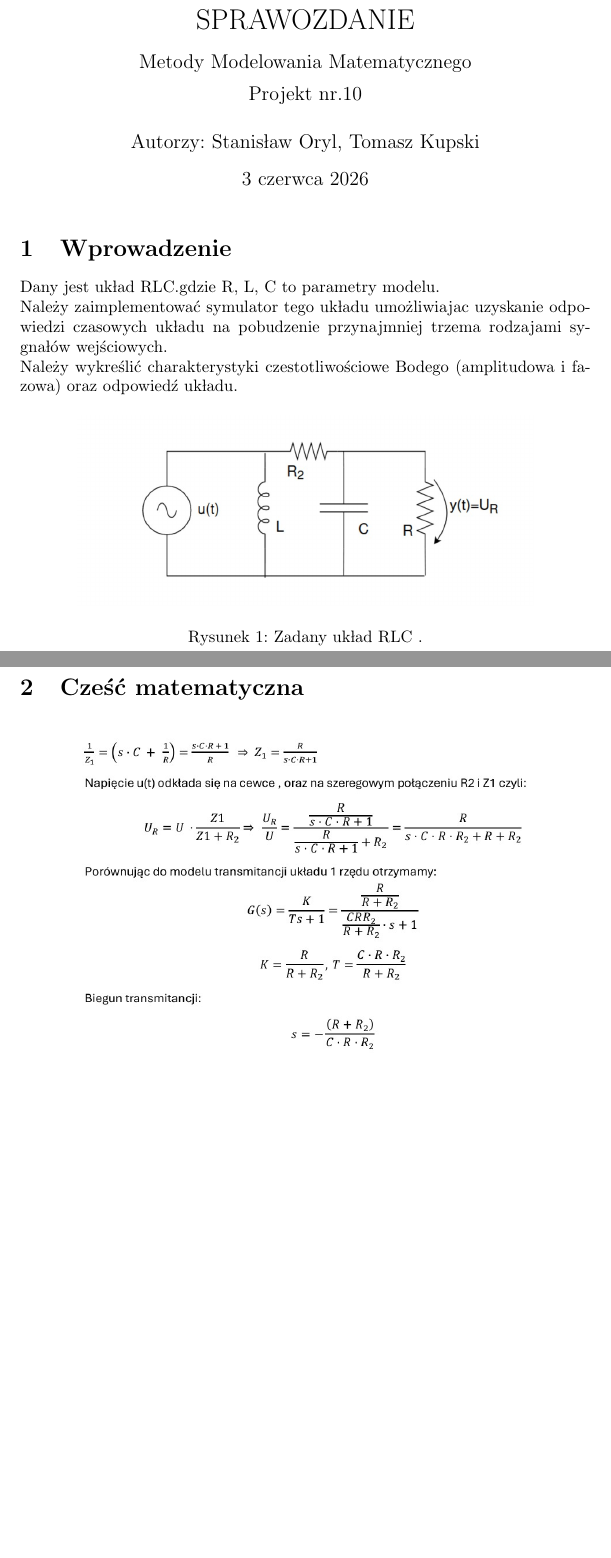
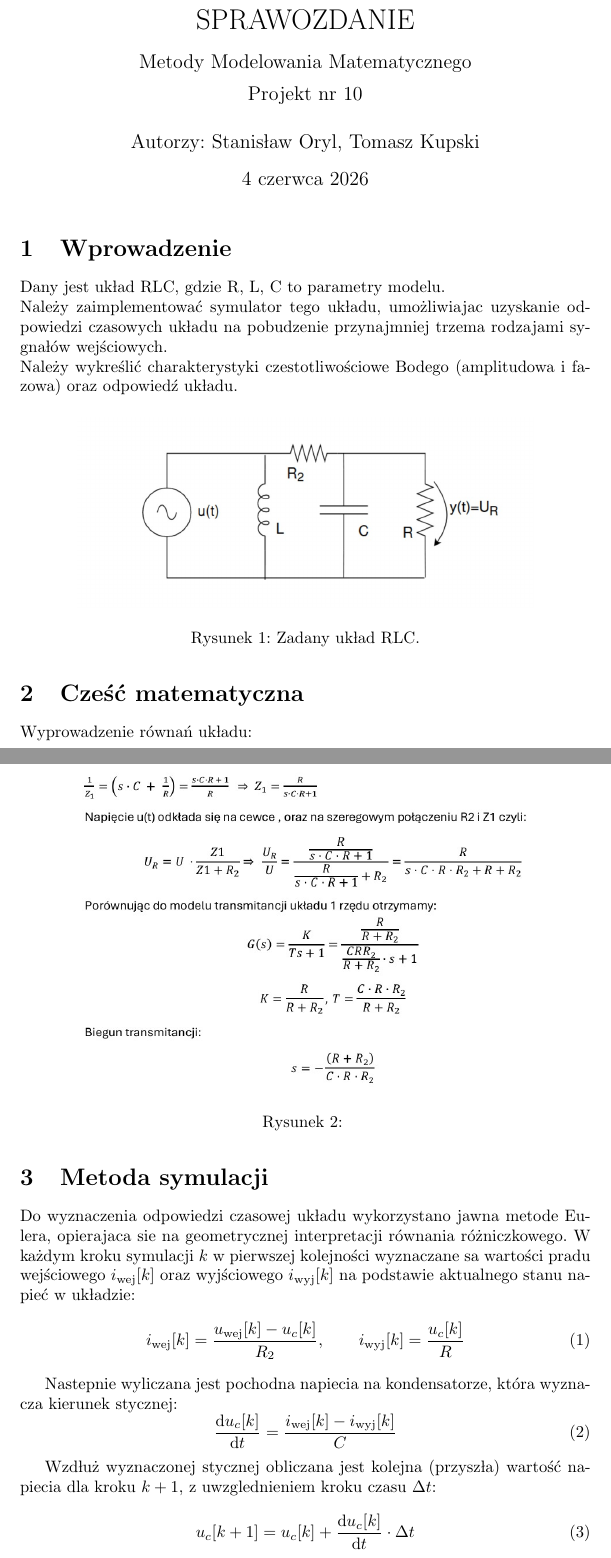
Before and after one commit to tomasz11/Projekt-MMM, a LaTeX document (sprawozdanie.tex): two parts of pages 1 and 2 of 2 before the commit and two parts of pages 1 and 2 of 4 after it, joined at a grey line, cut so that both start at the same text, the shorter picture padded with empty space. The pictures show the PDF file sprawozdanie.pdf that the author committed with the source.

Commit message:
Add files via upload

```diff
--- a/sprawozdanie.tex
+++ b/sprawozdanie.tex
@@ -1,3 +1,2 @@
 \documentclass{article}
 \usepackage[utf8]{inputenc}
-\usepackage[polish]{babel} % Polski podział wyrazów i ogonki
@@ -4,34 +8,53 @@
+\graphicspath{ {./images/} }
 
 \title{
     SPRAWOZDANIE \\ [0.6em]
     \large Metody Modelowania Matematycznego \\ [0.5em]
-    \large Projekt nr.10
-
+    \large Projekt nr 10
 }
 
 \author{Autorzy: Stanisław Oryl, Tomasz Kupski}
 \date{\today}
-\usepackage{graphicx}
-\usepackage{float}
-\graphicspath{ {./images/} } % (Opcjonalnie) Ścieżka do folderu, w którym trzymasz zdjęcia
+
 \begin{document}
 
 \maketitle
 
 \section{Wprowadzenie}
-Dany jest układ RLC.gdzie R, L, C to parametry modelu.\\ Należy zaimplementować symulator tego układu umożliwiając uzyskanie odpowiedzi czasowych układu na pobudzenie przynajmniej trzema rodzajami sygnałów wejściowych. \\Należy wykreślić charakterystyki częstotliwościowe Bodego (amplitudową i fazową) oraz odpowiedź układu.
-\begin{figure}[h]
+Dany jest układ RLC, gdzie R, L, C to parametry modelu. \\
+Należy zaimplementować symulator tego układu, umożliwiając uzyskanie odpowiedzi czasowych układu na pobudzenie przynajmniej trzema rodzajami sygnałów wejściowych. \\
+Należy wykreślić charakterystyki częstotliwościowe Bodego (amplitudową i fazową) oraz odpowiedź układu.
+
+\begin{figure}[H]
     \centering
     \includegraphics[width=0.8\textwidth]{Uklad.jpg}
-    \caption{ Zadany układ RLC .}
-    \label{fig:moje_zdjecie}
+    \caption{Zadany układ RLC.}
+    \label{fig:uklad_rlc}
 \end{figure}
 
 \section{Część matematyczna}
+Wyprowadzenie równań układu:
+
 \begin{figure}[H]
     \centering
     \includegraphics[width=0.8\textwidth]{Matemattka.jpg}
-
-    \label{fig:moje_zdjecie}
+    \caption{}
+    \label{fig:matematyka}
 \end{figure}
 
+\section{Metoda symulacji}
+Do wyznaczenia odpowiedzi czasowej układu wykorzystano jawną metodę Eulera, opierającą się na geometrycznej interpretacji równania różniczkowego.
+W każdym kroku symulacji $k$ w pierwszej kolejności wyznaczane są wartości prądu wejściowego $i_{\text{wej}}[k]$ oraz wyjściowego $i_{\text{wyj}}[k]$ na podstawie aktualnego stanu napięć w układzie:
+\begin{equation}
+    i_{\text{wej}}[k] = \frac{u_{\text{wej}}[k] - u_c[k]}{R_2}, \qquad i_{\text{wyj}}[k] = \frac{u_c[k]}{R}
+\end{equation}
+
+Następnie wyliczana jest pochodna napięcia na kondensatorze, która wyznacza kierunek stycznej:
+\begin{equation}
+    \frac{\mathrm{d}u_c[k]}{\mathrm{d}t} = \frac{i_{\text{wej}}[k] - i_{\text{wyj}}[k]}{C}
+\end{equation}
+
+Wzdłuż wyznaczonej stycznej obliczana jest kolejna (przyszła) wartość napięcia dla kroku $k+1$, z uwzględnieniem kroku czasu $\Delta t$:
+\begin{equation}
+    u_c[k+1] = u_c[k] + \frac{\mathrm{d}u_c[k]}{\mathrm{d}t} \cdot \Delta t
+\end{equation}
```
Also changed, not shown: met_euler.jpg (added), sprawozdanie.pdf, sygnalyy.jpg (added), sprawozdanie.tex (28 more changed lines), 6 other files.
